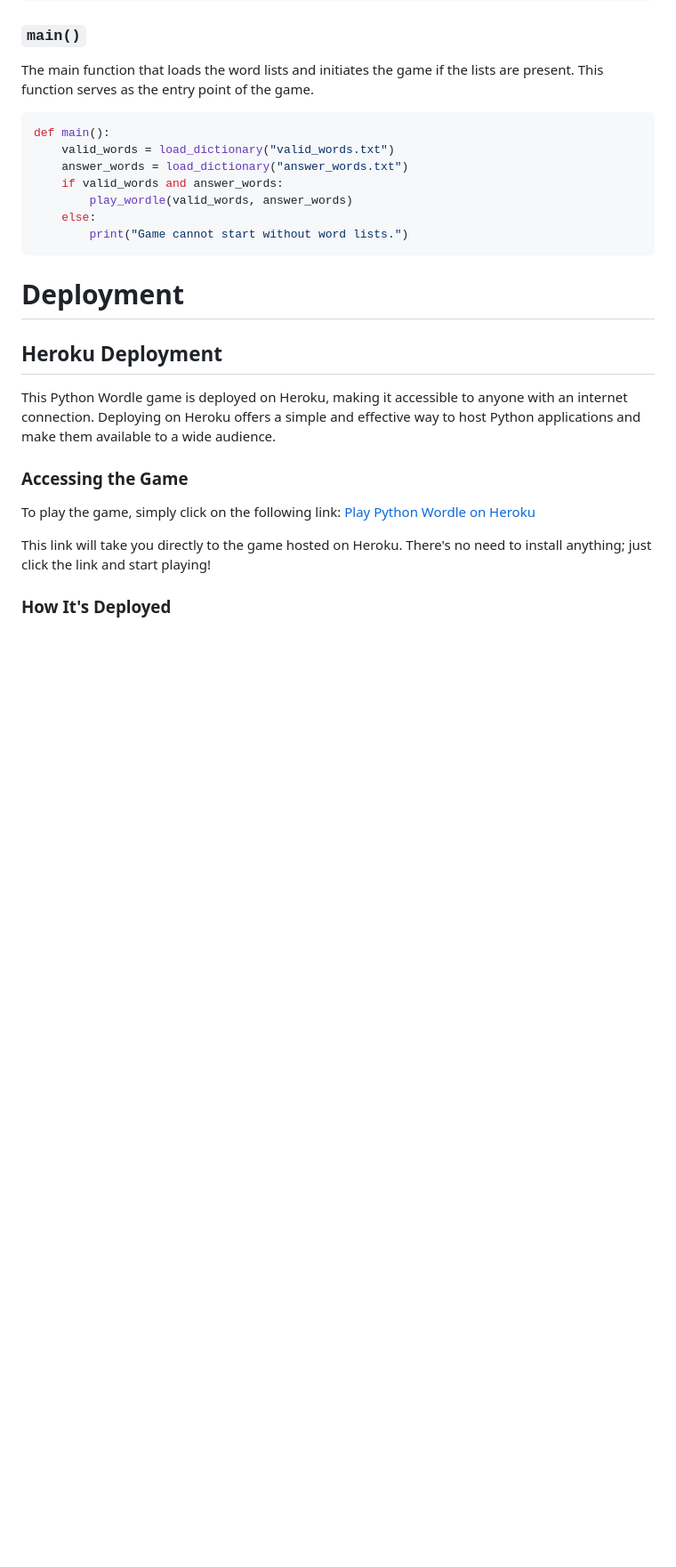
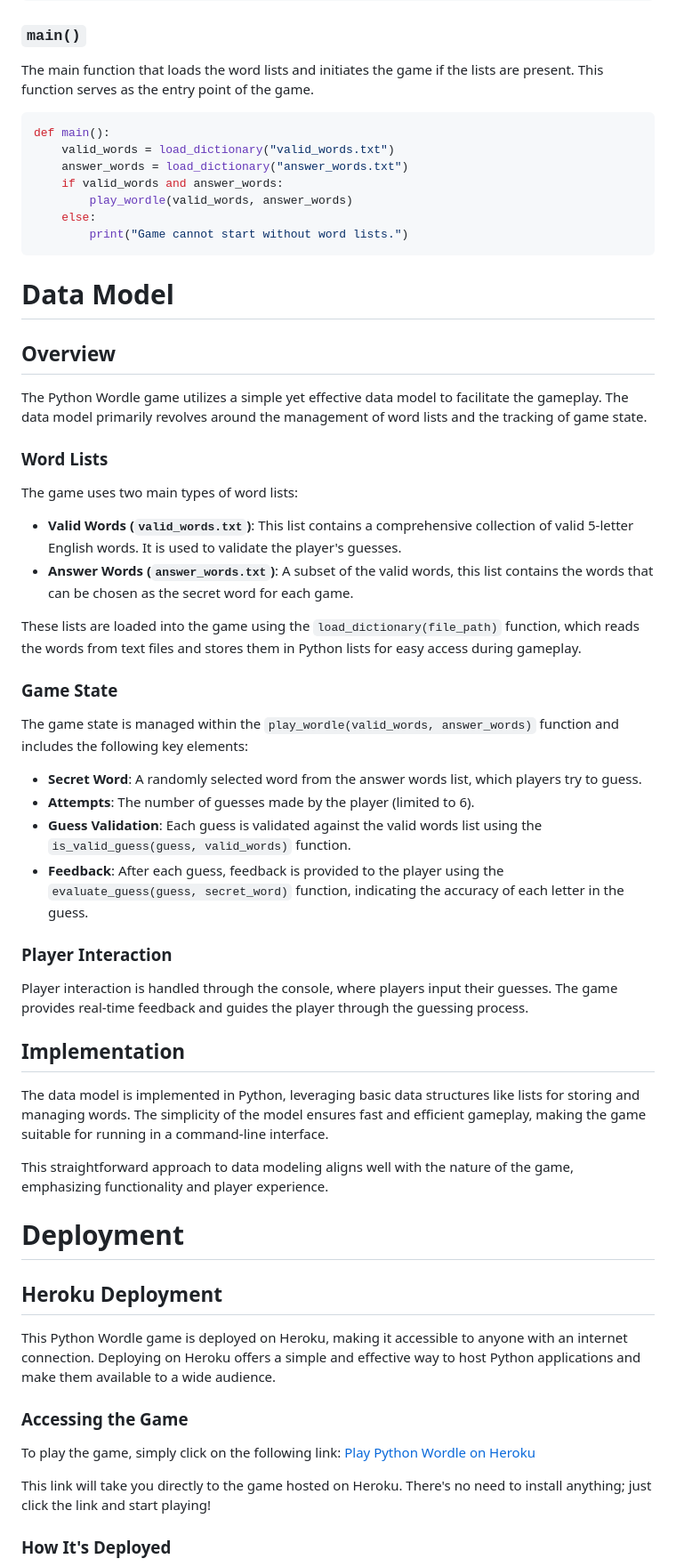
Before and after one commit to ThePyth0nKid/pythonWordle, a Markdown page: README.md, the part around the change. Shown at 89% size. Drawn GitHub-style; blank space fills up the shorter version.

Commit message:
Add Data Model section to README.md

````diff
--- a/README.md
+++ b/README.md
@@ -118,6 +118,34 @@ def main():
     else:
         print("Game cannot start without word lists.")
 ```
+
+# Data Model
+
+## Overview
+The Python Wordle game utilizes a simple yet effective data model to facilitate the gameplay. The data model primarily revolves around the management of word lists and the tracking of game state.
+
+### Word Lists
+The game uses two main types of word lists:
+- **Valid Words (`valid_words.txt`)**: This list contains a comprehensive collection of valid 5-letter English words. It is used to validate the player's guesses.
+- **Answer Words (`answer_words.txt`)**: A subset of the valid words, this list contains the words that can be chosen as the secret word for each game.
+
+These lists are loaded into the game using the `load_dictionary(file_path)` function, which reads the words from text files and stores them in Python lists for easy access during gameplay.
+
+### Game State
+The game state is managed within the `play_wordle(valid_words, answer_words)` function and includes the following key elements:
+- **Secret Word**: A randomly selected word from the answer words list, which players try to guess.
+- **Attempts**: The number of guesses made by the player (limited to 6).
+- **Guess Validation**: Each guess is validated against the valid words list using the `is_valid_guess(guess, valid_words)` function.
+- **Feedback**: After each guess, feedback is provided to the player using the `evaluate_guess(guess, secret_word)` function, indicating the accuracy of each letter in the guess.
+
+### Player Interaction
+Player interaction is handled through the console, where players input their guesses. The game provides real-time feedback and guides the player through the guessing process.
+
+## Implementation
+The data model is implemented in Python, leveraging basic data structures like lists for storing and managing words. The simplicity of the model ensures fast and efficient gameplay, making the game suitable for running in a command-line interface.
+
+This straightforward approach to data modeling aligns well with the nature of the game, emphasizing functionality and player experience.
+
 # Deployment
 
 ## Heroku Deployment
````
